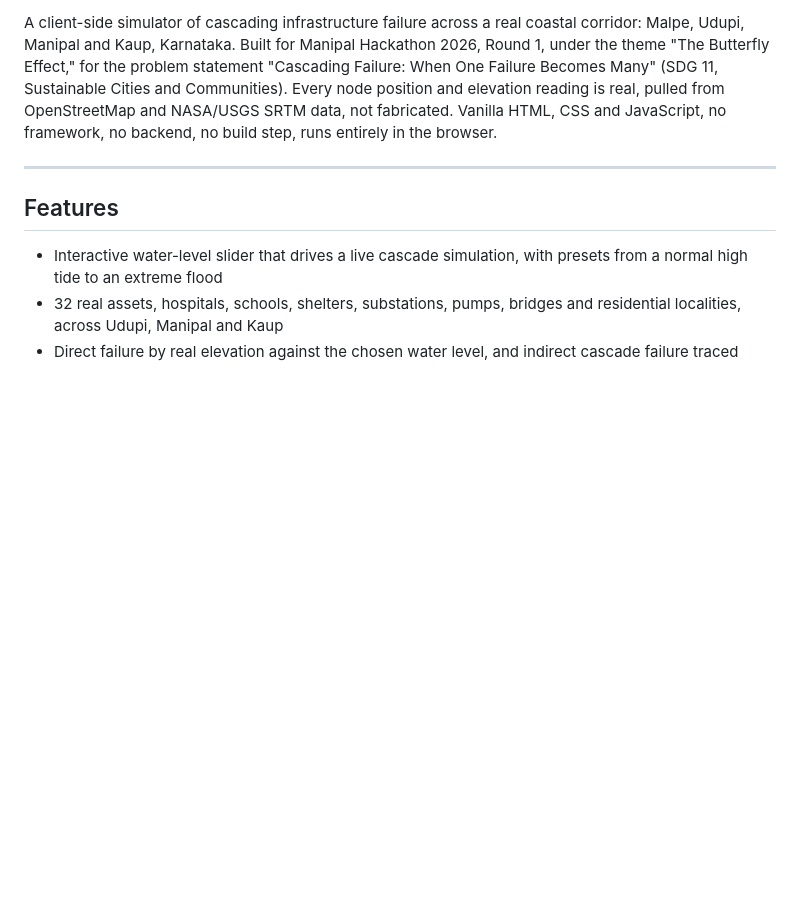
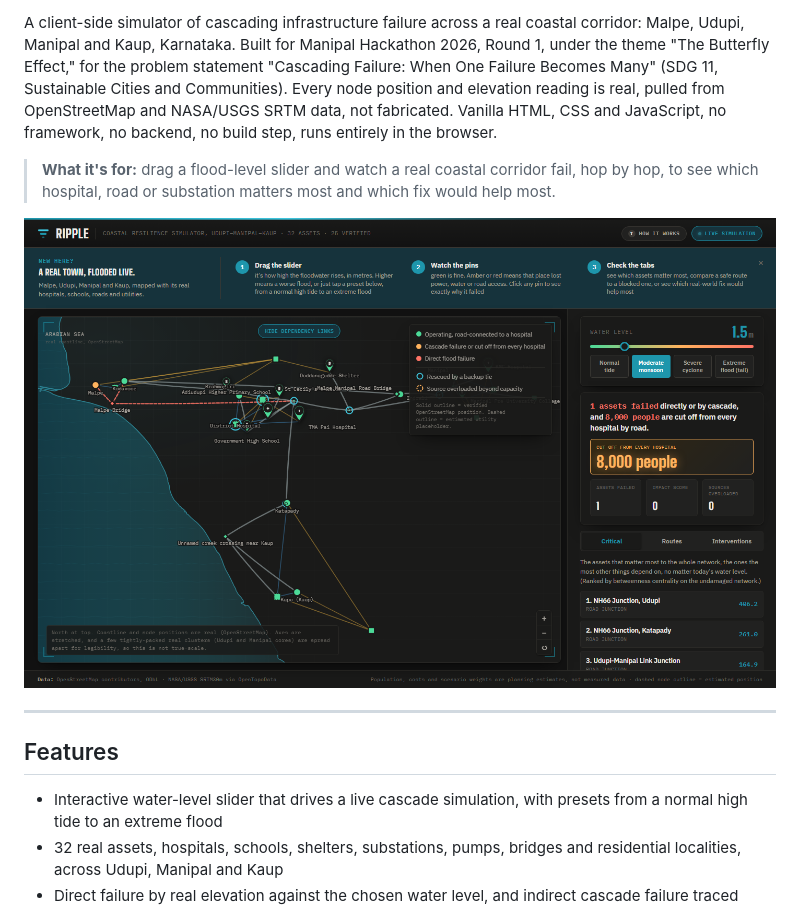
Before and after one commit to HalcyonVector/M-Hashed, a Markdown page: README.md, the part around the change. Rendered like a GitHub page; pictures changed too: docs/screenshots/overview.png (added); blank space fills up the shorter version.

Commit message:
docs(readme): match house README style, add screenshot, drop emojis, em dashes and cost wording

```diff
--- a/README.md
+++ b/README.md
@@ -4,6 +4,10 @@
 **Field guide:** [halcyonvector.github.io/M-Hashed/field-guide.html](https://halcyonvector.github.io/M-Hashed/field-guide.html) (source: [`field-guide.html`](field-guide.html))
 
 A client-side simulator of cascading infrastructure failure across a real coastal corridor: Malpe, Udupi, Manipal and Kaup, Karnataka. Built for Manipal Hackathon 2026, Round 1, under the theme "The Butterfly Effect," for the problem statement "Cascading Failure: When One Failure Becomes Many" (SDG 11, Sustainable Cities and Communities). Every node position and elevation reading is real, pulled from OpenStreetMap and NASA/USGS SRTM data, not fabricated. Vanilla HTML, CSS and JavaScript, no framework, no backend, no build step, runs entirely in the browser.
+
+> **What it's for:** drag a flood-level slider and watch a real coastal corridor fail, hop by hop, to see which hospital, road or substation matters most and which fix would help most.
+
+![Ripple: flood-level slider, dependency network and the assets that matter most for Malpe, Udupi, Manipal and Kaup](docs/screenshots/overview.png)
 
 ---
 
```
